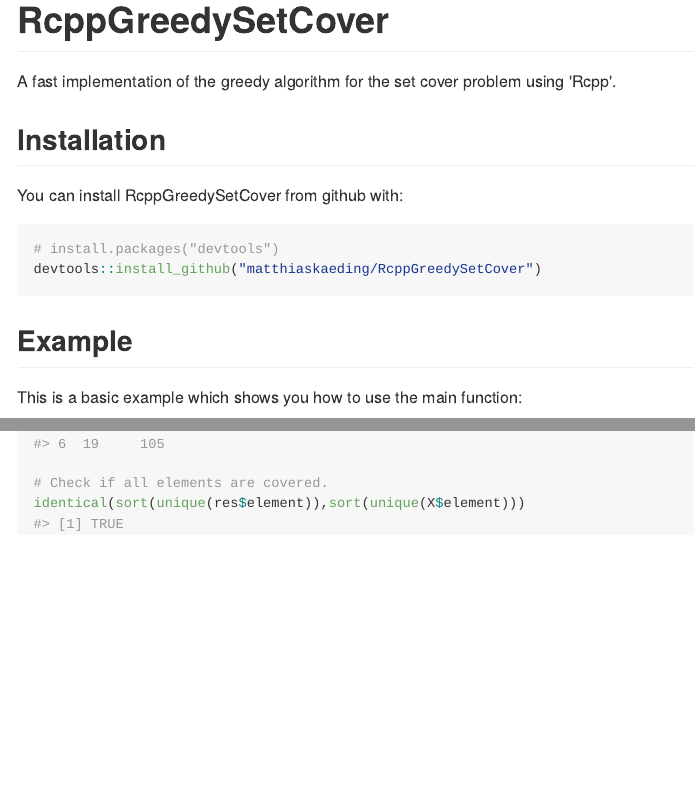
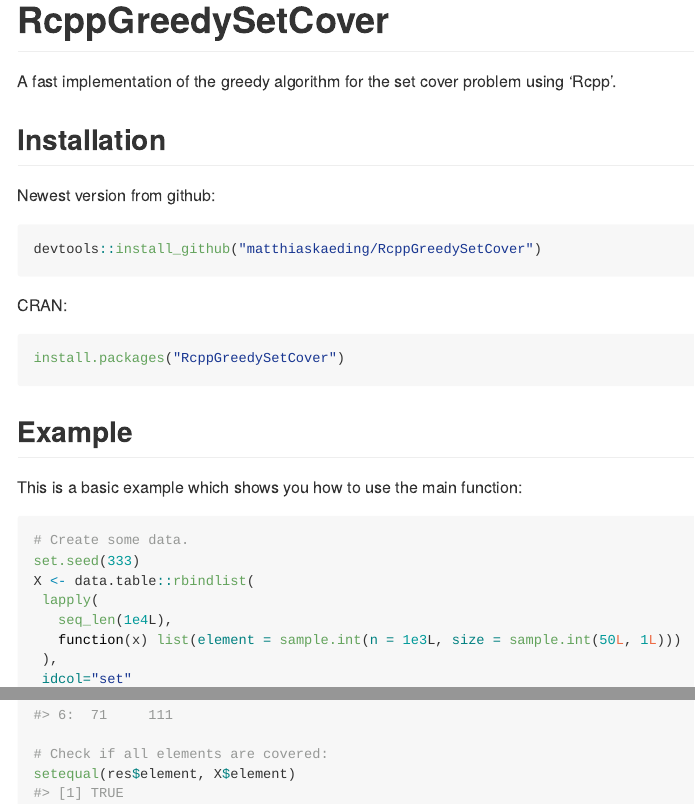
Before and after one commit to matthiaskaeding/RcppGreedySetCover, an R Markdown document (README.Rmd): the page in a window 1100 px wide, from its top, and a second part further down, joined at a grey line. The pictures show the output file README.md that the author committed with the source, drawn offline in the style of GitHub.

Commit message:
Minor improvements in README

````diff
--- a/README.Rmd
+++ b/README.Rmd
@@ -18,12 +18,18 @@
 
 ## Installation
 
-You can install RcppGreedySetCover from github with:
+Newest version from github:
 
 ```{r gh-installation, eval = FALSE}
-# install.packages("devtools")
 devtools::install_github("matthiaskaeding/RcppGreedySetCover")
 ```
+
+CRAN:
+
+```{r, eval = FALSE}
+install.packages("RcppGreedySetCover")
+```
+
 
 ## Example
 
@@ -49,7 +55,6 @@
 # Result is in long format.
 head(res)
 
-# Check if all elements are covered.
-identical(sort(unique(res$element)),sort(unique(X$element)))
-
+# Check if all elements are covered:
+setequal(res$element, X$element)
 ```
````
Also changed, not shown: README.md, README.Rmd (4 more changed lines).
